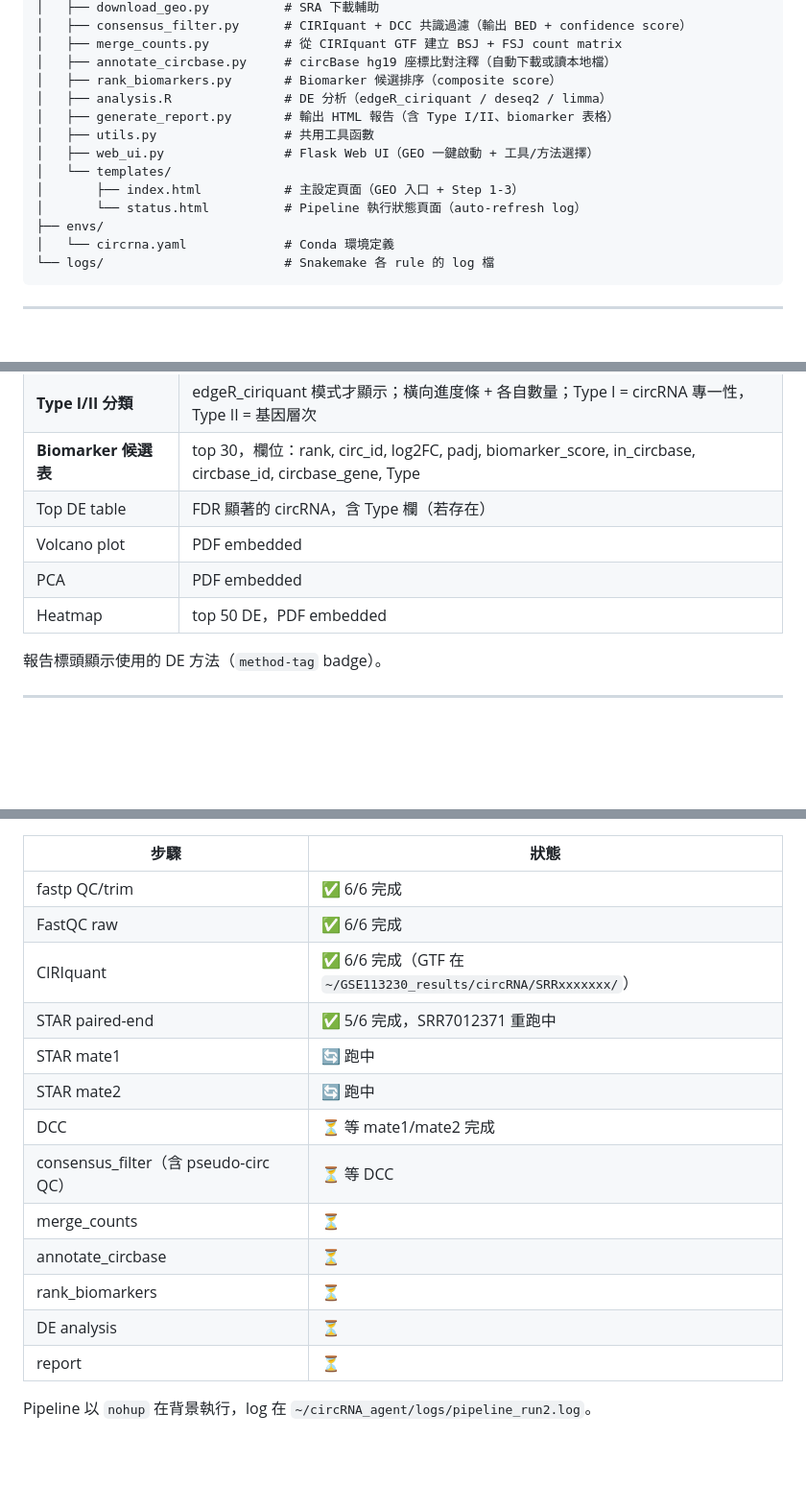
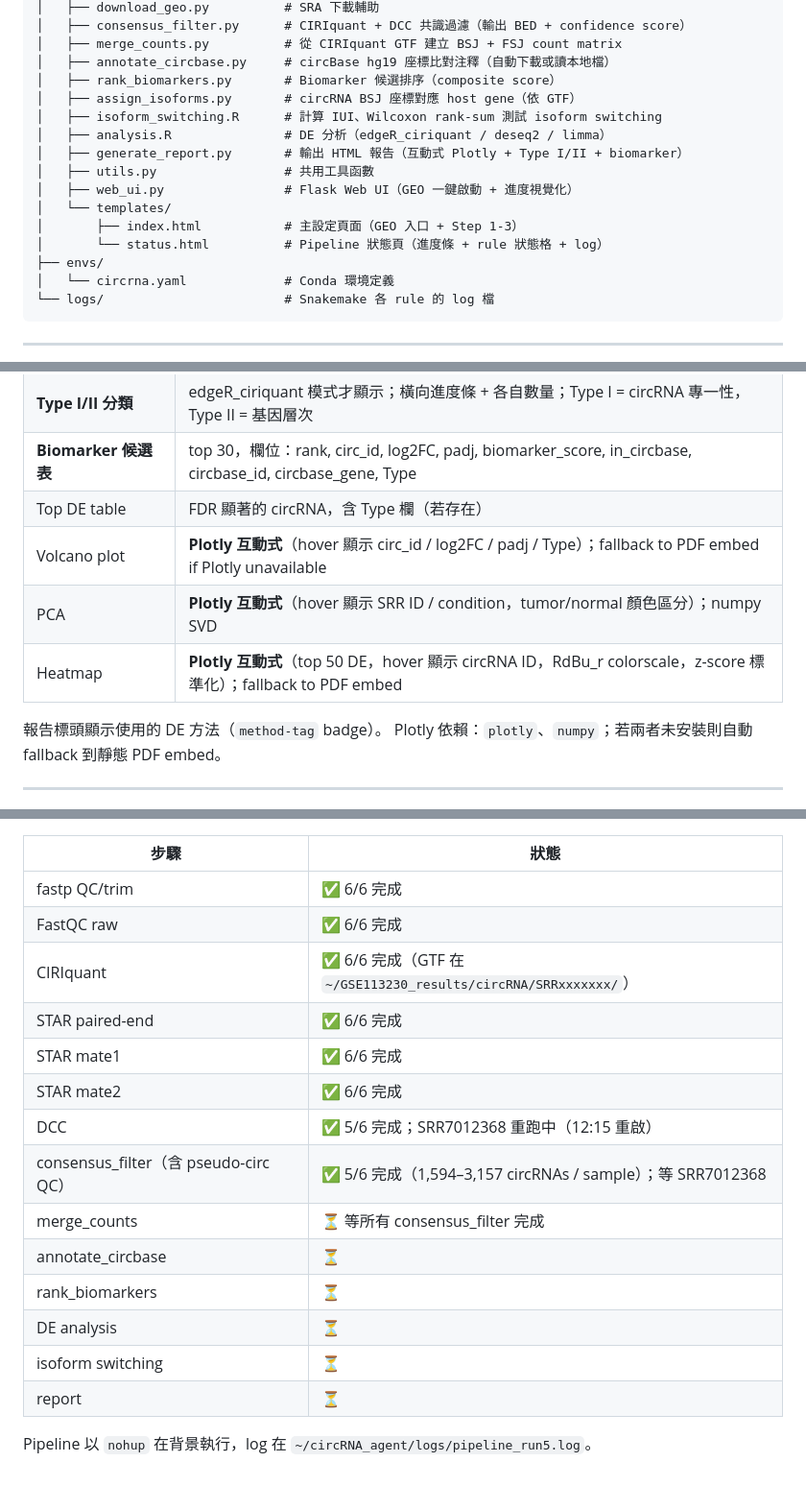
Before and after one commit to choukaihsuan/circRNA_agent, a Markdown page: CLAUDE.md, 3 parts joined by grey strips. Shown at 96% size. Drawn GitHub-style; blank space fills up the shorter version.

Commit message:
docs: update CLAUDE.md — DCC call, known issues, Plotly charts, progress status
- Remove -fg flag from DCC example command (causes ValueError)
- Add 3 new known issues: Python 3.7 type alias, BSJ/FSJ regex case, DCC CircRNACount
- Update HTML report section: Plotly interactive charts replace static PDF embeds
- Add /api/progress route to Web UI routes table
- Update progress status to 2026-05-26 (5/6 consensus done, pipeline_run5.log)

Co-Authored-By: Claude Sonnet 4.6 <noreply@anthropic.com>

```diff
--- a/CLAUDE.md
+++ b/CLAUDE.md
@@ -39,13 +39,15 @@ circRNA_agent/
 │   ├── merge_counts.py          # 從 CIRIquant GTF 建立 BSJ + FSJ count matrix
 │   ├── annotate_circbase.py     # circBase hg19 座標比對注釋（自動下載或讀本地檔）
 │   ├── rank_biomarkers.py       # Biomarker 候選排序（composite score）
+│   ├── assign_isoforms.py       # circRNA BSJ 座標對應 host gene（依 GTF）
+│   ├── isoform_switching.R      # 計算 IUI、Wilcoxon rank-sum 測試 isoform switching
 │   ├── analysis.R               # DE 分析（edgeR_ciriquant / deseq2 / limma）
-│   ├── generate_report.py       # 輸出 HTML 報告（含 Type I/II、biomarker 表格）
+│   ├── generate_report.py       # 輸出 HTML 報告（互動式 Plotly + Type I/II + biomarker）
 │   ├── utils.py                 # 共用工具函數
-│   ├── web_ui.py                # Flask Web UI（GEO 一鍵啟動 + 工具/方法選擇）
+│   ├── web_ui.py                # Flask Web UI（GEO 一鍵啟動 + 進度視覺化）
 │   └── templates/
 │       ├── index.html           # 主設定頁面（GEO 入口 + Step 1-3）
-│       └── status.html          # Pipeline 執行狀態頁面（auto-refresh log）
+│       └── status.html          # Pipeline 狀態頁（進度條 + rule 狀態格 + log）
 ├── envs/
 │   └── circrna.yaml             # Conda 環境定義
 └── logs/                        # Snakemake 各 rule 的 log 檔
@@ -385,11 +392,12 @@ python scripts/web_ui.py --host 0.0.0.0 --port 5000
 | **Type I/II 分類** | edgeR_ciriquant 模式才顯示；橫向進度條 + 各自數量；Type I = circRNA 專一性，Type II = 基因層次 |
 | **Biomarker 候選表** | top 30，欄位：rank, circ_id, log2FC, padj, biomarker_score, in_circbase, circbase_id, circbase_gene, Type |
 | Top DE table | FDR 顯著的 circRNA，含 Type 欄（若存在） |
-| Volcano plot | PDF embedded |
-| PCA | PDF embedded |
-| Heatmap | top 50 DE，PDF embedded |
+| Volcano plot | **Plotly 互動式**（hover 顯示 circ_id / log2FC / padj / Type）；fallback to PDF embed if Plotly unavailable |
+| PCA | **Plotly 互動式**（hover 顯示 SRR ID / condition，tumor/normal 顏色區分）；numpy SVD |
+| Heatmap | **Plotly 互動式**（top 50 DE，hover 顯示 circRNA ID，RdBu_r colorscale，z-score 標準化）；fallback to PDF embed |
 
 報告標頭顯示使用的 DE 方法（`method-tag` badge）。
+Plotly 依賴：`plotly`、`numpy`；若兩者未安裝則自動 fallback 到靜態 PDF embed。
 
 ---
 
@@ -400,15 +408,16 @@ python scripts/web_ui.py --host 0.0.0.0 --port 5000
 | fastp QC/trim | ✅ 6/6 完成 |
 | FastQC raw | ✅ 6/6 完成 |
 | CIRIquant | ✅ 6/6 完成（GTF 在 `~/GSE113230_results/circRNA/SRRxxxxxxx/`） |
-| STAR paired-end | ✅ 5/6 完成，SRR7012371 重跑中 |
-| STAR mate1 | 🔄 跑中 |
-| STAR mate2 | 🔄 跑中 |
-| DCC | ⏳ 等 mate1/mate2 完成 |
-| consensus_filter（含 pseudo-circ QC） | ⏳ 等 DCC |
-| merge_counts | ⏳ |
+| STAR paired-end | ✅ 6/6 完成 |
+| STAR mate1 | ✅ 6/6 完成 |
+| STAR mate2 | ✅ 6/6 完成 |
+| DCC | ✅ 5/6 完成；SRR7012368 重跑中（12:15 重啟） |
+| consensus_filter（含 pseudo-circ QC） | ✅ 5/6 完成（1,594–3,157 circRNAs / sample）；等 SRR7012368 |
+| merge_counts | ⏳ 等所有 consensus_filter 完成 |
 | annotate_circbase | ⏳ |
 | rank_biomarkers | ⏳ |
 | DE analysis | ⏳ |
+| isoform switching | ⏳ |
 | report | ⏳ |
 
-Pipeline 以 `nohup` 在背景執行，log 在 `~/circRNA_agent/logs/pipeline_run2.log`。
+Pipeline 以 `nohup` 在背景執行，log 在 `~/circRNA_agent/logs/pipeline_run5.log`。
```
Also changed, not shown: other parts of CLAUDE.md (+8 -3 lines).
